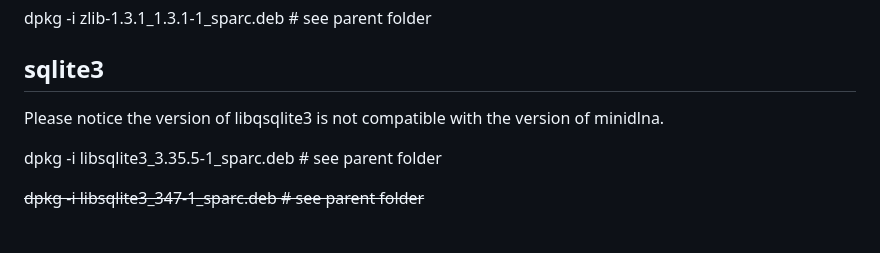
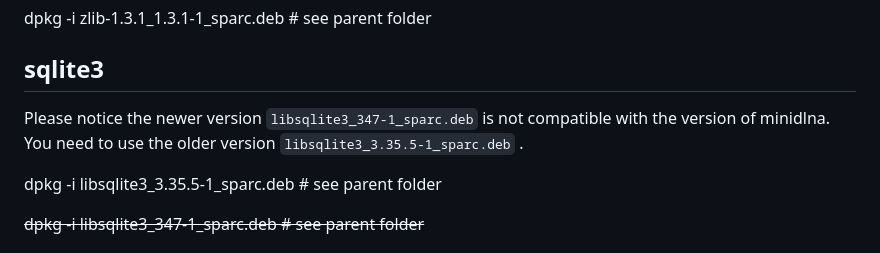
Before and after one commit to mfe-/ReadyNASDuoSparc, a Markdown page: minidlna-1.3.3/Readme.md, the part around the change. Rendered like a GitHub page.

```diff
--- a/minidlna-1.3.3/Readme.md
+++ b/minidlna-1.3.3/Readme.md
@@ -183,7 +183,7 @@ dpkg -i zlib-1.3.1_1.3.1-1_sparc.deb # see parent folder
 
 ## sqlite3
 
-Please notice the version of libqsqlite3 is not compatible with the version of minidlna.
+Please notice the newer version `libsqlite3_347-1_sparc.deb` is not compatible with the version of minidlna. You need to use the older version `libsqlite3_3.35.5-1_sparc.deb` .
 
 dpkg -i libsqlite3_3.35.5-1_sparc.deb # see parent folder
 
```
